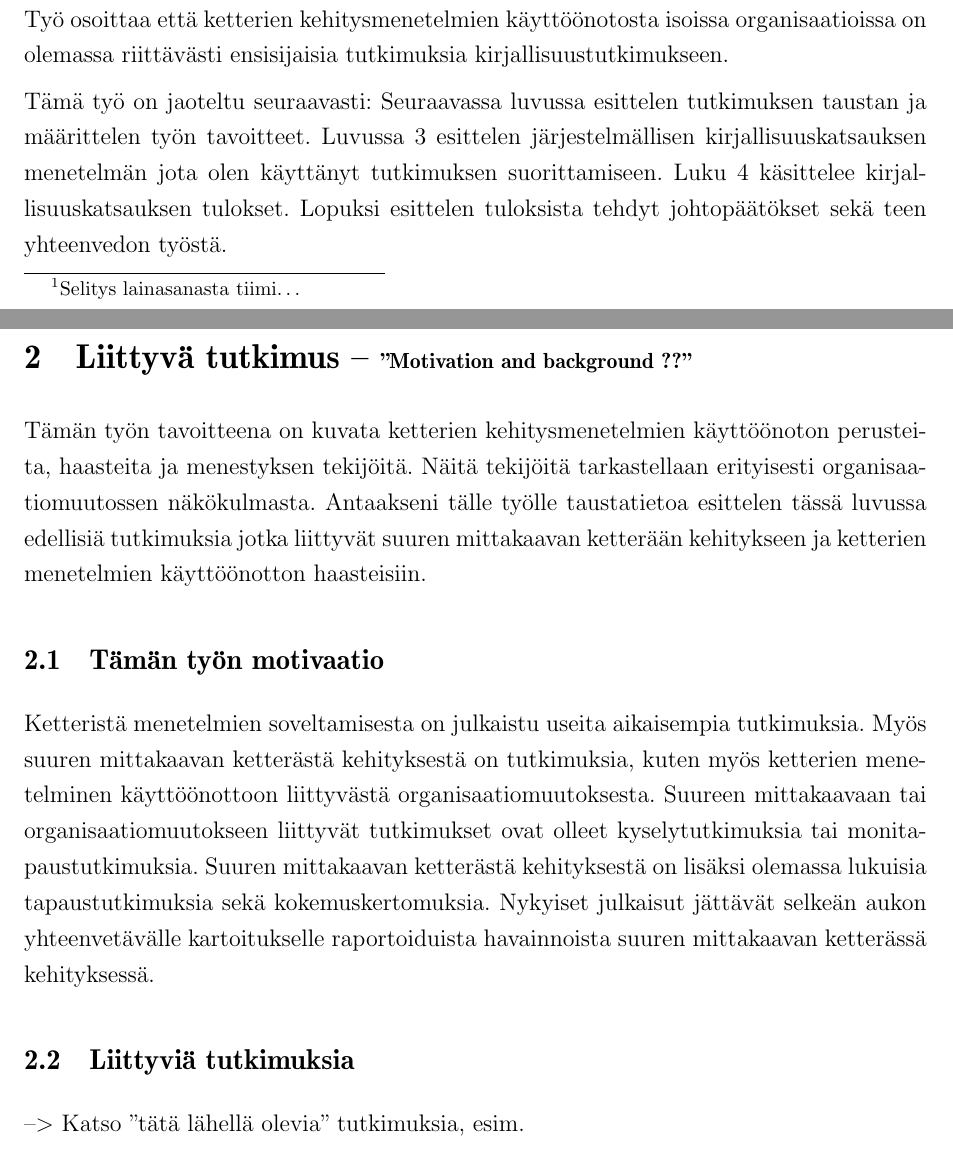
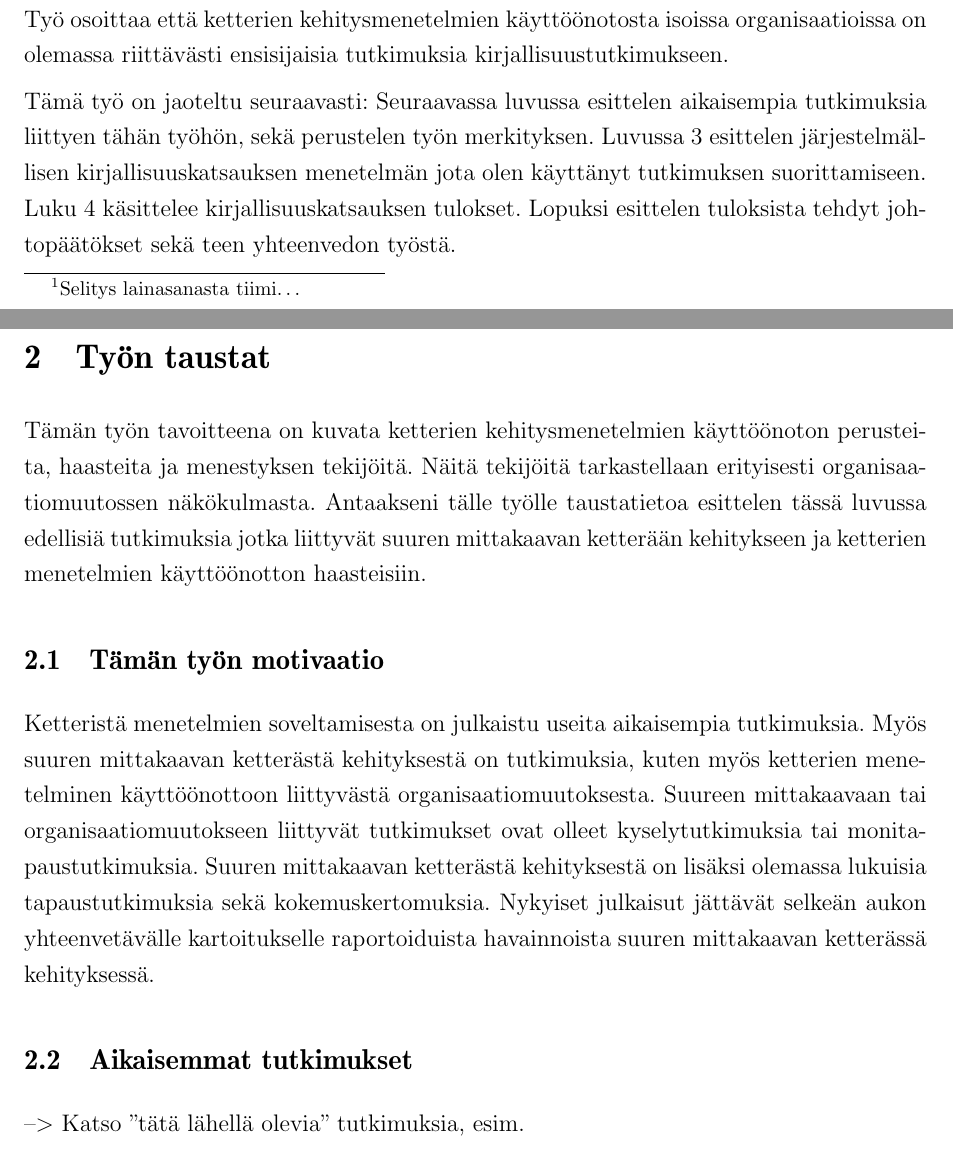
Before and after one commit to kdikert/Koulu_Kandi, a LaTeX document (tex/main.tex, which reads tex/luku_sisalto.tex): two parts of pages 5 and 6 of 12 before the commit and two parts of pages 5 and 6 of 11 after it, joined at a grey line, cut so that both start at the same text. Compiled offline with pdfLaTeX; a missing bibliography style is replaced by a similar one.

Commit message:
Minor edits

```diff
--- a/tex/luku_sisalto.tex
+++ b/tex/luku_sisalto.tex
@@ -46,17 +46,18 @@ isoissa organisaatioissa on olemassa riittävästi ensisijaisia tutkimuksia
 kirjallisuustutkimukseen.
 
 Tämä työ on jaoteltu seuraavasti:
-Seuraavassa luvussa esittelen tutkimuksen taustan ja määrittelen työn
-tavoitteet. Luvussa \ref{sec:menetelma} esittelen järjestelmällisen
-kirjallisuuskatsauksen menetelmän jota olen käyttänyt tutkimuksen
-suorittamiseen. Luku \ref{sec:tulokset} käsittelee kirjallisuuskatsauksen
-tulokset. Lopuksi esittelen tuloksista tehdyt johtopäätökset sekä teen
-yhteenvedon työstä.
+Seuraavassa luvussa esittelen aikaisempia tutkimuksia liittyen tähän työhön,
+sekä perustelen työn merkityksen. Luvussa \ref{sec:menetelma} esittelen
+järjestelmällisen kirjallisuuskatsauksen menetelmän jota olen käyttänyt
+tutkimuksen suorittamiseen. Luku \ref{sec:tulokset} käsittelee
+kirjallisuuskatsauksen tulokset. Lopuksi esittelen tuloksista tehdyt
+johtopäätökset sekä teen yhteenvedon työstä.
 
 
 % --------------------------------------------------------------------
 
-\section{Liittyvä tutkimus -- \small{''Motivation and background ??''}}
+% ''Motivation and background''
+\section{Työn taustat}
 \label{sec:tausta}
 
 Tämän työn tavoitteena on kuvata ketterien kehitysmenetelmien käyttöönoton
@@ -77,7 +78,7 @@ tapaustutkimuksia sekä kokemuskertomuksia. Nykyiset julkaisut jättävät selke
 aukon yhteenvetävälle kartoitukselle raportoiduista havainnoista suuren
 mittakaavan ketterässä kehityksessä.
 
-\subsection{Liittyviä tutkimuksia}
+\subsection{Aikaisemmat tutkimukset}
 --> Katso ''tätä lähellä olevia'' tutkimuksia, esim.
 
 --> Suunniteltu pienille tiimeille --> Ketterien ohjelmistokehitysmenetelmien on
```
Also changed, not shown: tex/luku_sisalto.tex (6 more changed lines).
